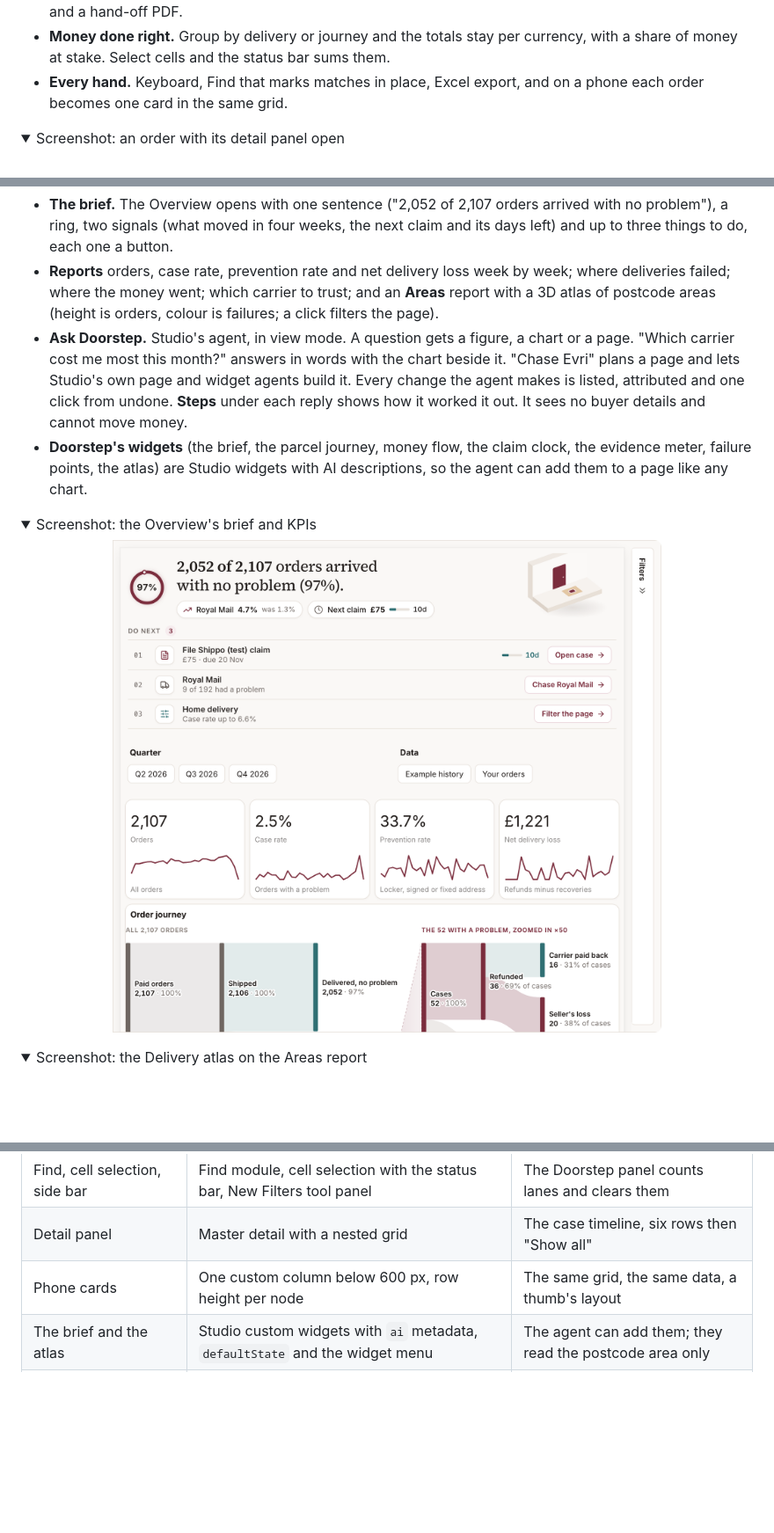
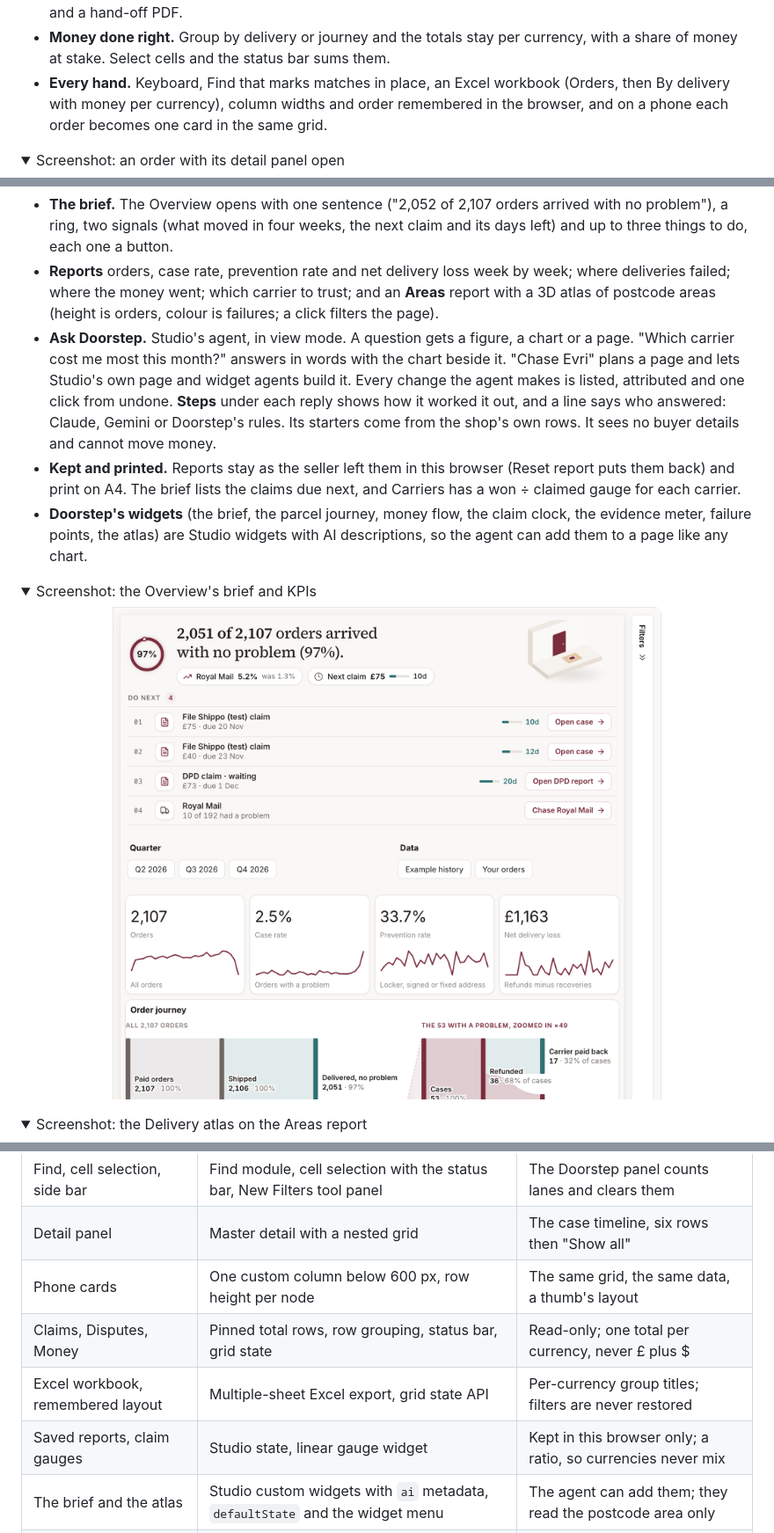
Before and after one commit to DiyorbekImomaliyev/doorstep, a Markdown page: README.md, 3 parts joined by grey strips. Shown at 88% size. GitHub-like rendering; pictures changed too: docs/img/screens/insights.png; folded sections open; blank space fills up the shorter version.

```diff
--- a/README.md
+++ b/README.md
@@ -215,7 +216,8 @@ Each row opens a detail panel without leaving the table. The grid also does a se
   grid's filters, a pivot of delivery by journey, a packing-list PDF and a hand-off PDF.
 - **Money done right.** Group by delivery or journey and the totals stay per currency, with a share of money at stake. Select cells and the status bar sums
   them.
-- **Every hand.** Keyboard, Find that marks matches in place, Excel export, and on a phone each order becomes one card in the same grid.
+- **Every hand.** Keyboard, Find that marks matches in place, an Excel workbook (Orders, then By delivery with money per currency), column widths and order
+  remembered in the browser, and on a phone each order becomes one card in the same grid.
 
 <details>
 <summary>Screenshot: an order with its detail panel open</summary>
@@ -274,7 +298,10 @@ Reports on AG Studio, with an agent that reads them and builds them.
   an **Areas** report with a 3D atlas of postcode areas (height is orders, colour is failures; a click filters the page).
 - **Ask Doorstep.** Studio's agent, in view mode. A question gets a figure, a chart or a page. "Which carrier cost me most this month?" answers in words with
   the chart beside it. "Chase Evri" plans a page and lets Studio's own page and widget agents build it. Every change the agent makes is listed, attributed and
-  one click from undone. **Steps** under each reply shows how it worked it out. It sees no buyer details and cannot move money.
+  one click from undone. **Steps** under each reply shows how it worked it out, and a line says who answered: Claude, Gemini or Doorstep's rules. Its
+  starters come from the shop's own rows. It sees no buyer details and cannot move money.
+- **Kept and printed.** Reports stay as the seller left them in this browser (Reset report puts them back) and print on A4. The brief lists the claims due
+  next, and Carriers has a won ÷ claimed gauge for each carrier.
 - **Doorstep's widgets** (the brief, the parcel journey, money flow, the claim clock, the evidence meter, failure points, the atlas) are Studio widgets with AI
   descriptions, so the agent can add them to a page like any chart.
 
@@ -308,6 +335,9 @@ The Control Room is AG Grid 36 Enterprise and Insights is AG Studio 3.1. Each fe
 | Find, cell selection, side bar | Find module, cell selection with the status bar, New Filters tool panel | The Doorstep panel counts lanes and clears them |
 | Detail panel | Master detail with a nested grid | The case timeline, six rows then "Show all" |
 | Phone cards | One custom column below 600 px, row height per node | The same grid, the same data, a thumb's layout |
+| Claims, Disputes, Money | Pinned total rows, row grouping, status bar, grid state | Read-only; one total per currency, never £ plus $ |
+| Excel workbook, remembered layout | Multiple-sheet Excel export, grid state API | Per-currency group titles; filters are never restored |
+| Saved reports, claim gauges | Studio state, linear gauge widget | Kept in this browser only; a ratio, so currencies never mix |
 | The brief and the atlas | Studio custom widgets with `ai` metadata, `defaultState` and the widget menu | The agent can add them; they read the postcode area only |
 | Ask Doorstep | Studio Agent Framework: lead agent, Studio's page and widget agents, tool overrides | A read-only toolset; the browser computes every number |
 | Chase a carrier | `create_report`, `check_page`, `build_report_template` | A plan card first; a template fallback with no model |
```
Also changed, not shown: other parts of README.md (+24 -1 lines), docs/DESIGN.md (+1 -0 lines), docs/img/screens/case.png, docs/img/screens/claims.png (added), docs/img/screens/control-room.png, docs/img/screens/money.png (added).
